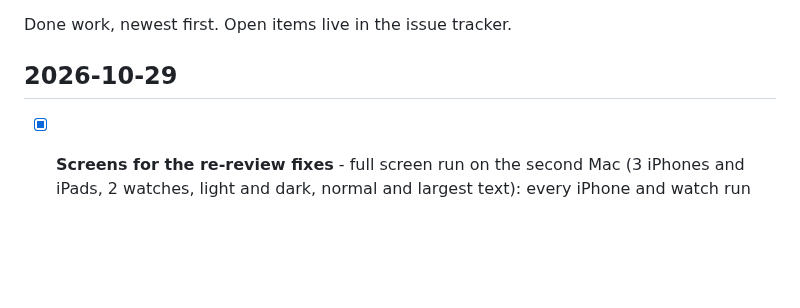
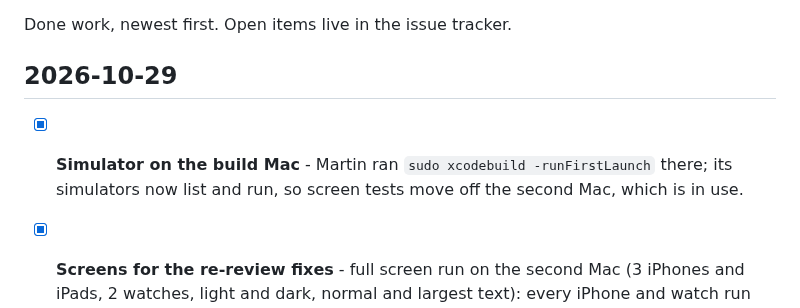
Before and after one commit to andeyePro/helpandeye, a Markdown page: CHANGELOG.md, the part around the change. GitHub-like rendering; blank space fills up the shorter version.

```diff
--- a/CHANGELOG.md
+++ b/CHANGELOG.md
@@ -3,6 +3,8 @@
 Done work, newest first. Open items live in the issue tracker.
 
 ## 2026-10-29
+
+- [x] **Simulator on the build Mac** - Martin ran `sudo xcodebuild -runFirstLaunch` there; its simulators now list and run, so screen tests move off the second Mac, which is in use.
 
 - [x] **Screens for the re-review fixes** - full screen run on the second Mac (3 iPhones and iPads, 2 watches, light and dark, normal and largest text): every iPhone and watch run has no audit issues; the new screens (removed from the first group with the Available tab, the three position messages, settings too big to send) show correctly. The iPad runs fail only on the known invite-code contrast reading (TODO, audit findings), and two runs timed out taking a screenshot. At the largest text the call's choices (Need company, Something else) broke words letter by letter in two columns; they are now one column there.
 
```
Also changed, not shown: TODO.md (+0 -1 lines).
